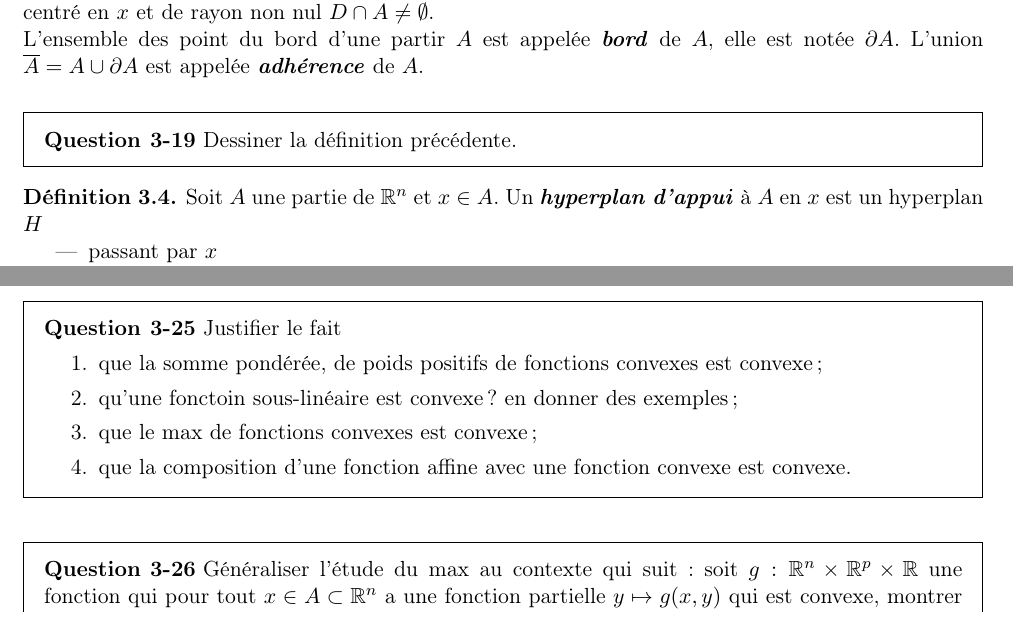
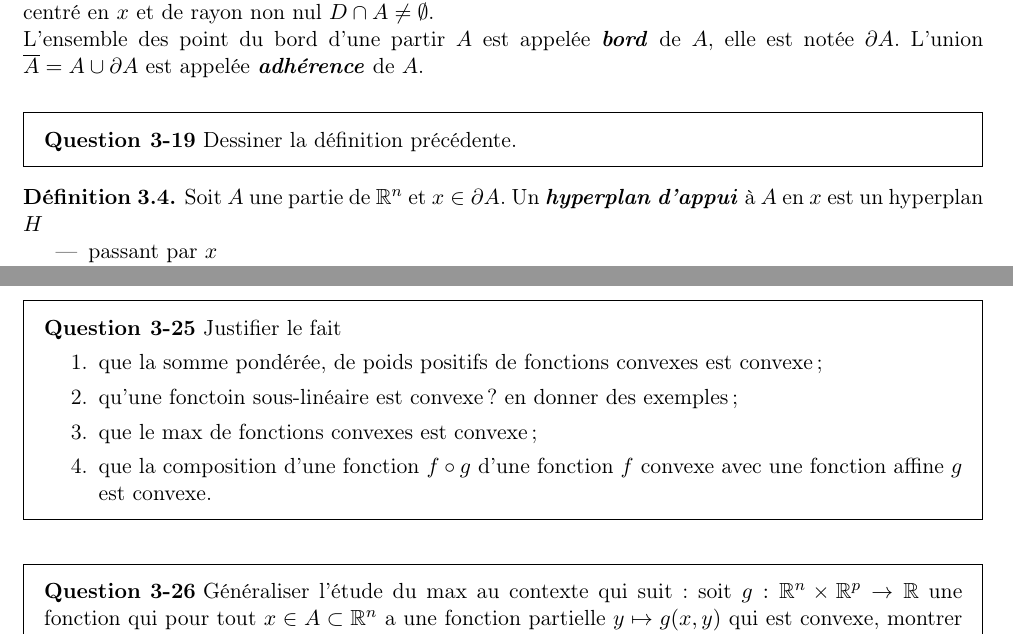
Before and after one commit to bashardudin/Epita-SCIA-OCVX, a LaTeX paper (Periodes/TeX/periode_I_BribesGeometrie.tex): two parts of pages 9 and 10 of 21, joined at a grey line, cut so that both start at the same text. Compiled offline with pdfLaTeX.

Commit message:
Bug reports by @guillaumetochon.

```diff
--- a/Periodes/TeX/periode_I_BribesGeometrie.tex
+++ b/Periodes/TeX/periode_I_BribesGeometrie.tex
@@ -677,8 +677,8 @@ non-linéaire.
   Dessiner la définition précédente.
 \end{question}
 \begin{defn}
-  Soit $A$ une partie de $\R^n$ et $x \in A$. Un \emph{hyperplan
-    d'appui} à $A$ en $x$ est un hyperplan $H$
+  Soit $A$ une partie de $\R^n$ et $x \in \partial A$. Un
+  \emph{hyperplan d'appui} à $A$ en $x$ est un hyperplan $H$
   \begin{itemize}
   \item passant par $x$
   \item defini par un vecteur normal $\nu$ tel que
@@ -744,13 +744,13 @@ convexes fermés par des hyperplans.
   \item que la somme pondérée, de poids positifs de fonctions convexes est convexe ;
   \item qu'une fonctoin sous-linéaire est convexe? en donner des exemples ;
   \item que le $\max$ de fonctions convexes est convexe ;
-  \item que la composition d'une fonction affine avec une fonction
-    convexe est convexe.
+  \item que la composition d'une fonction $f \circ g$ d'une fonction
+    $f$ convexe avec une fonction affine $g$ est convexe.
   \end{enumerate}
 \end{question}
 \begin{question}
   Généraliser l'étude du $\max$ au contexte qui suit: soit
-  $g : \R^n \times \R^p \times \R$ une fonction qui pour tout
+  $g : \R^n \times \R^p \to \R$ une fonction qui pour tout
   $x \in A \subset \R^n$ a une fonction partielle $y \mapsto g(x, y)$
   qui est convexe, montrer que $f(y) = \sup_{x \in A} g(x, y)$ est
   également convexe.
```
Also changed, not shown: Periodes/TeX/periode_I_BribesGeometrie.tex (4 more changed lines).
